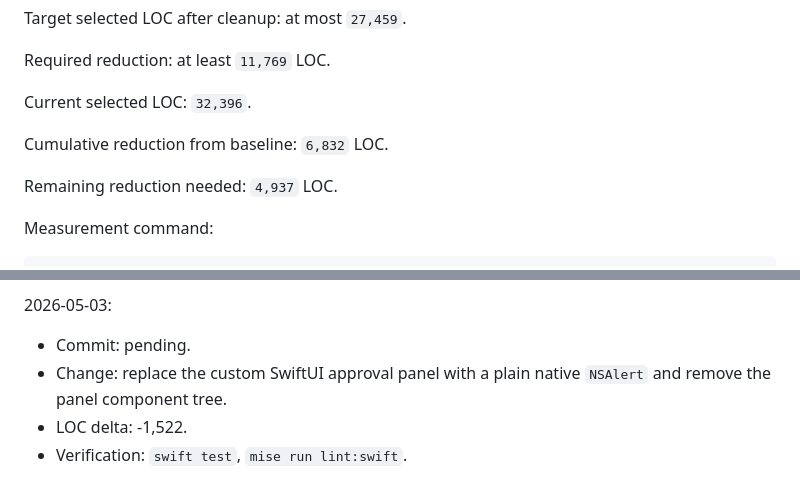
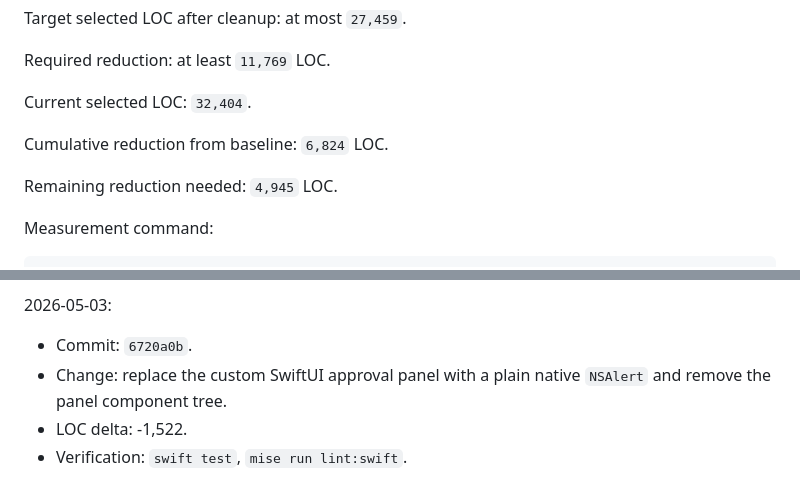
Before and after one commit to kovyrin/agent-secret, a Markdown page: simplification.md, 2 parts joined by grey strips. Drawn GitHub-style.

Commit message:
Record approval prompt simplification

```diff
--- a/simplification.md
+++ b/simplification.md
@@ -31,11 +31,11 @@ Target selected LOC after cleanup: at most `27,459`.
 
 Required reduction: at least `11,769` LOC.
 
-Current selected LOC: `32,396`.
+Current selected LOC: `32,404`.
 
-Cumulative reduction from baseline: `6,832` LOC.
+Cumulative reduction from baseline: `6,824` LOC.
 
-Remaining reduction needed: `4,937` LOC.
+Remaining reduction needed: `4,945` LOC.
 
 Measurement command:
 
@@ -196,7 +196,7 @@ Docs:
 
 2026-05-03:
 
-- Commit: pending.
+- Commit: `6720a0b`.
 - Change: replace the custom SwiftUI approval panel with a plain native
   `NSAlert` and remove the panel component tree.
 - LOC delta: -1,522.
```
